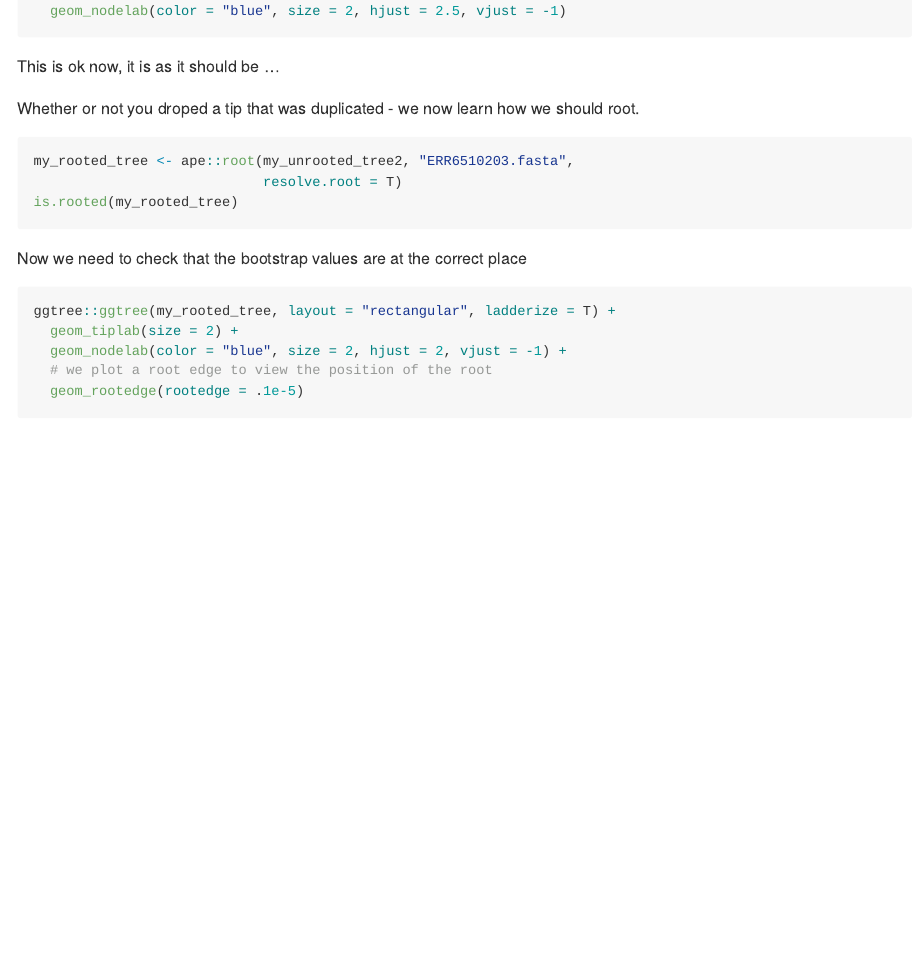
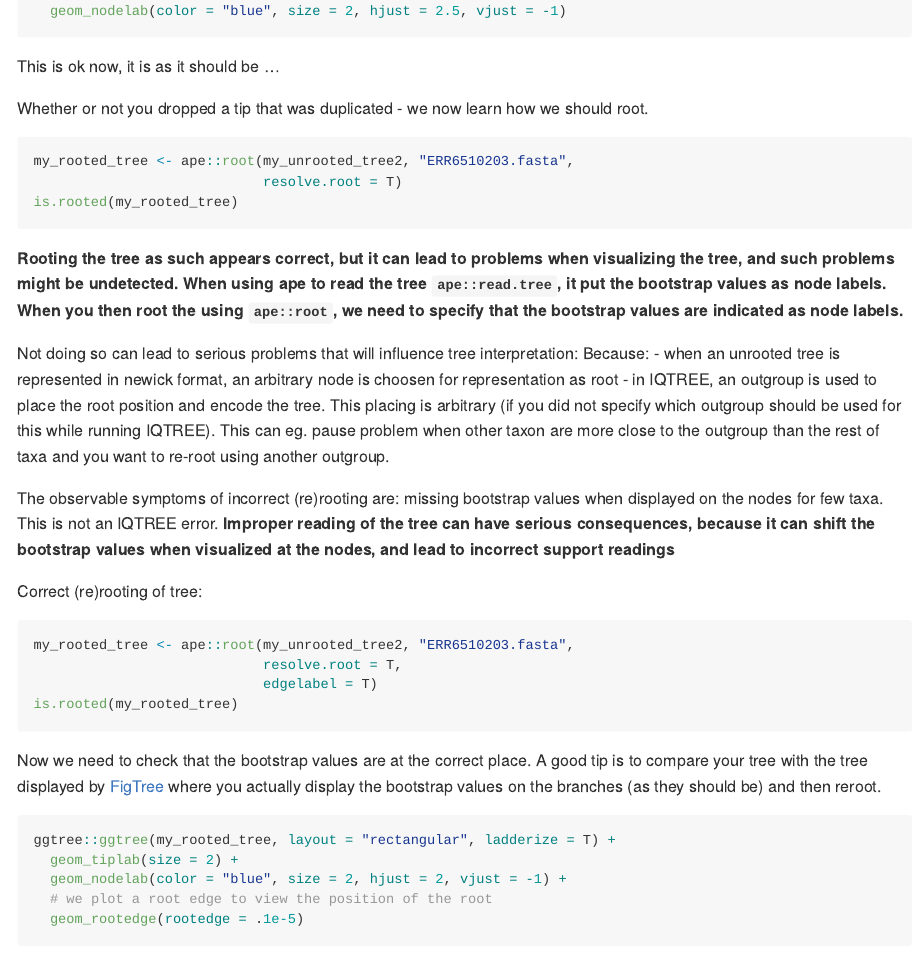
Before and after one commit to NorwegianVeterinaryInstitute/nvi-documentation, an R Markdown document (docs/source/tutorials/ggtree_advanced_part1_rooting.Rmd): the page in a window 1100 px wide, from 2020 px down. Rendered offline with R 4.5, knitr and Pandoc, with nearby package versions.

Commit message:
updated rooting with correct way to do so

````diff
--- a/docs/source/tutorials/ggtree_advanced_part1_rooting.Rmd
+++ b/docs/source/tutorials/ggtree_advanced_part1_rooting.Rmd
@@ -123,7 +124,7 @@ ggtree::ggtree(my_unrooted_tree2, layout = "rectangular", ladderize = T) +
 
 This is ok now, it is as it should be ...
 
-Whether or not you droped a tip that was duplicated - we now learn how we should
+Whether or not you dropped a tip that was duplicated - we now learn how we should
 root.
 
 ```{r}
@@ -132,7 +133,42 @@ my_rooted_tree <- ape::root(my_unrooted_tree2, "ERR6510203.fasta",
 is.rooted(my_rooted_tree)
 ```
 
-Now we need to check that the bootstrap values are at the correct place
+**Rooting the tree as such appears correct, but it can lead to problems when
+visualizing the tree, and such problems might be undetected.
+When using ape to read the tree `ape::read.tree`, it put the bootstrap values as node labels. When you then root the using `ape::root`, we need to specify that the
+bootstrap values are indicated as node labels.**
+
+Not doing so can lead to serious problems that will influence tree interpretation:
+Because:
+- when an unrooted tree is represented in newick format, an arbitrary node is
+choosen for representation as root
+- in IQTREE, an outgroup is used to place the root position and encode the tree.
+This placing is arbitrary (if you did not specify which outgroup should be used
+for this while running IQTREE).
+This can eg. pause problem when other taxon are more close to the outgroup than
+the rest of taxa and you want to re-root using another outgroup.
+
+The observable symptoms of incorrect (re)rooting are: missing bootstrap values when
+displayed on the nodes for few taxa. This is not an IQTREE error.
+**Improper reading of the tree can have serious consequences, because it can shift
+the bootstrap values when visualized at the nodes, and lead to incorrect
+support readings**
+
+
+Correct (re)rooting of tree:
+```{r}
+my_rooted_tree <- ape::root(my_unrooted_tree2, "ERR6510203.fasta",
+                            resolve.root = T,
+                            edgelabel = T)
+is.rooted(my_rooted_tree)
+```
+
+
+
+Now we need to check that the bootstrap values are at the correct place.
+A good tip is to compare your tree with the tree displayed by [FigTree](http://tree.bio.ed.ac.uk/software/figtree/) where you actually display
+the bootstrap values on the branches (as they should be) and then reroot.
+
 ```{r}
 ggtree::ggtree(my_rooted_tree, layout = "rectangular", ladderize = T) +
   geom_tiplab(size = 2) +
````
Also changed, not shown: docs/source/tutorials/ggtree_advanced_part1_rooting.Rmd (7 more changed lines).
